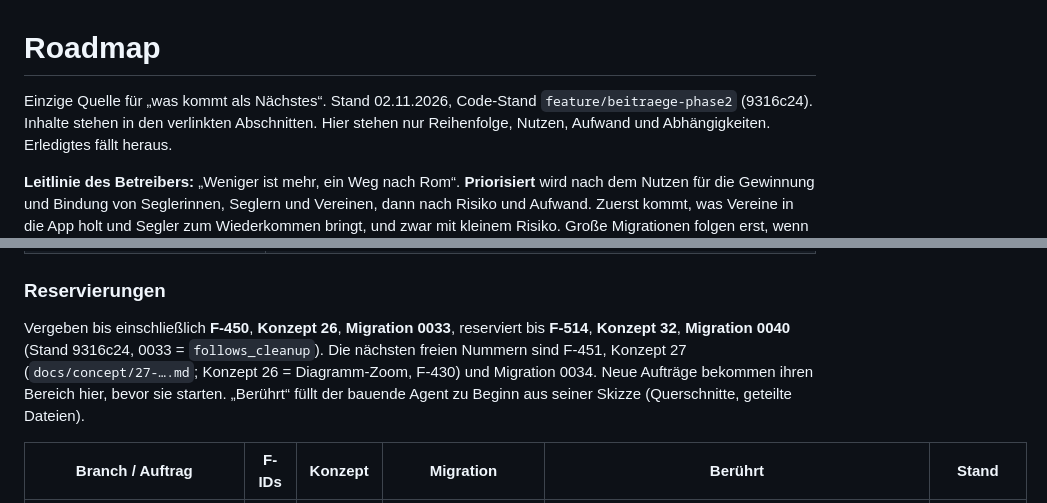
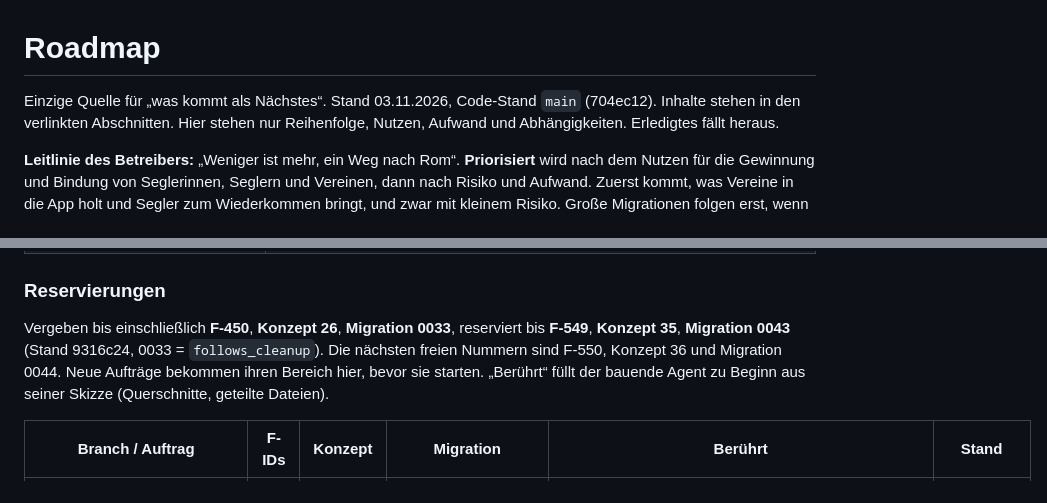
Before and after one commit to tofixx/sailing-explorer, a Markdown page: docs/ROADMAP.md, 2 parts joined by grey strips. Drawn GitHub-style.

```diff
--- a/docs/ROADMAP.md
+++ b/docs/ROADMAP.md
@@ -1,6 +1,6 @@
 # Roadmap
 
-Einzige Quelle für „was kommt als Nächstes“. Stand 02.11.2026, Code-Stand `feature/beitraege-phase2` (9316c24).
+Einzige Quelle für „was kommt als Nächstes“. Stand 03.11.2026, Code-Stand `main` (704ec12).
 Inhalte stehen in den verlinkten Abschnitten. Hier stehen nur Reihenfolge, Nutzen, Aufwand und Abhängigkeiten.
 Erledigtes fällt heraus.
 
@@ -113,8 +113,8 @@ den Funktionstests (`worker-harness.ts`, `login()`). Wird das zu eng, dann nur
 
 ### Reservierungen
 
-Vergeben bis einschließlich **F-450**, **Konzept 26**, **Migration 0033**, reserviert bis **F-514**, **Konzept 32**, **Migration 0040** (Stand 9316c24, 0033 = `follows_cleanup`). Die nächsten freien Nummern
-sind F-451, Konzept 27 (`docs/concept/27-….md`; Konzept 26 = Diagramm-Zoom, F-430) und Migration 0034. Neue Aufträge bekommen ihren Bereich hier, bevor
+Vergeben bis einschließlich **F-450**, **Konzept 26**, **Migration 0033**, reserviert bis **F-549**, **Konzept 35**, **Migration 0043** (Stand 9316c24, 0033 = `follows_cleanup`). Die nächsten freien Nummern
+sind F-550, Konzept 36 und Migration 0044. Neue Aufträge bekommen ihren Bereich hier, bevor
 sie starten. „Berührt“ füllt der bauende Agent zu Beginn aus seiner Skizze (Querschnitte, geteilte Dateien).
 
 | Branch / Auftrag | F-IDs | Konzept | Migration | Berührt | Stand |
```
Also changed, not shown: other parts of docs/ROADMAP.md (+12 -6 lines).
